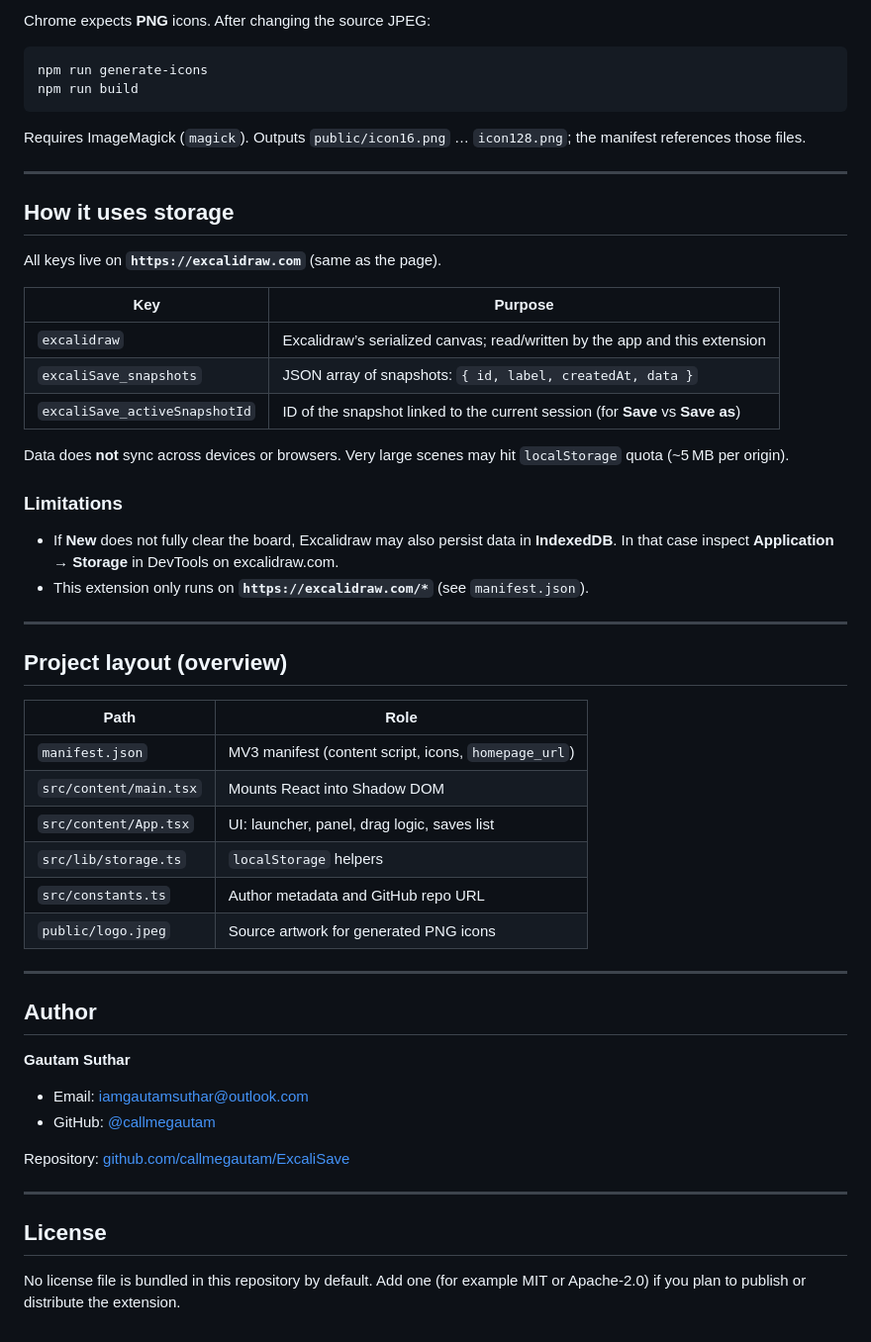
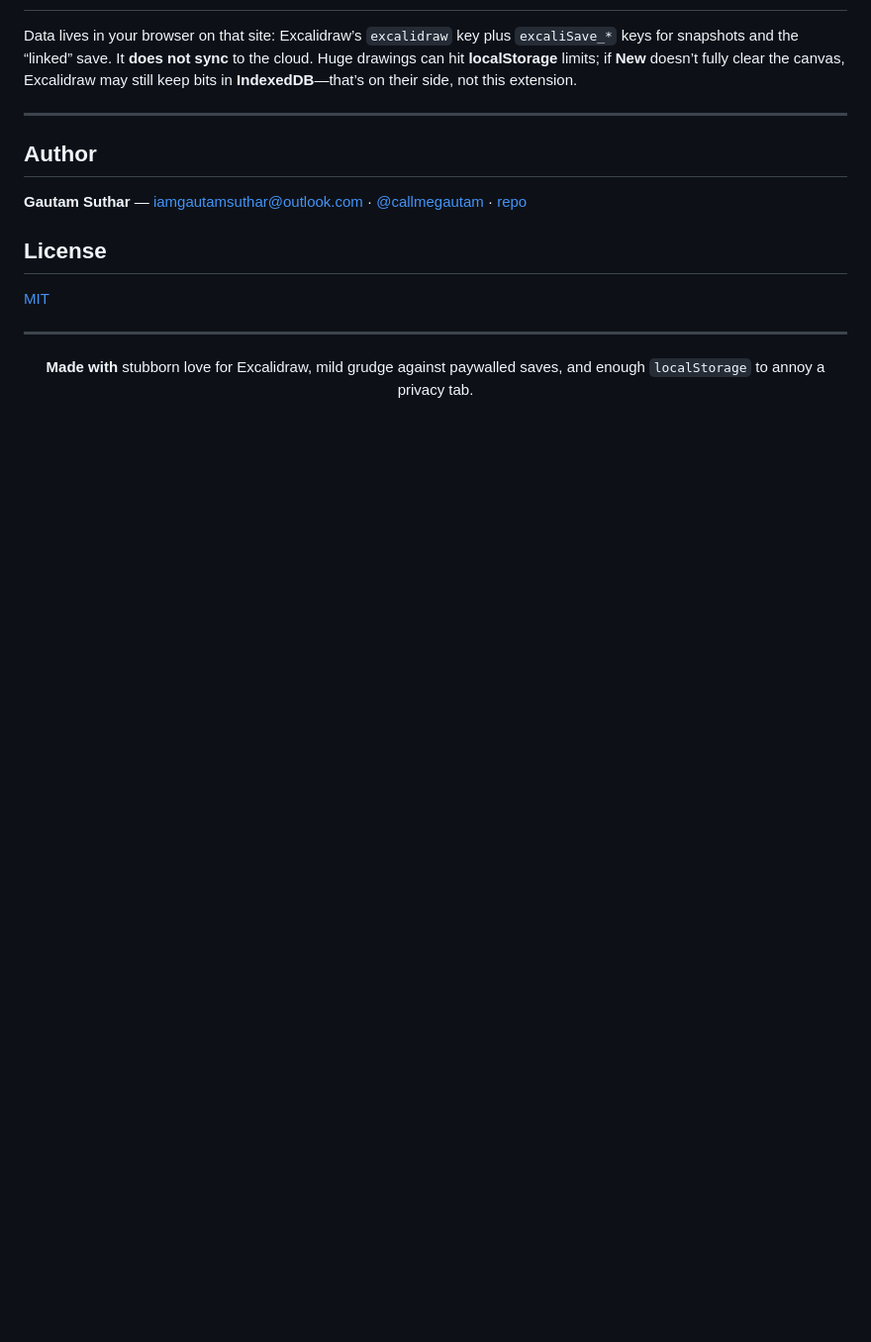
Before and after one commit to callmegautam/ExcaliSave, a Markdown page: README.md, the part around one of its changes. Shown at 99% size. GitHub-like rendering; blank space fills up the shorter version.

````diff
--- a/README.md
+++ b/README.md
@@ -78,57 +53,18 @@ npm run preview  # optional Vite preview
-Chrome expects **PNG** icons. After changing the source JPEG:
-
-```bash
-npm run generate-icons
-npm run build
-```
-
-Requires ImageMagick (`magick`). Outputs `public/icon16.png` … `icon128.png`; the manifest references those files.
-
----
-
-## How it uses storage
-
-All keys live on **`https://excalidraw.com`** (same as the page).
-
-| Key | Purpose |
-|-----|---------|
-| `excalidraw` | Excalidraw’s serialized canvas; read/written by the app and this extension |
-| `excaliSave_snapshots` | JSON array of snapshots: `{ id, label, createdAt, data }` |
-| `excaliSave_activeSnapshotId` | ID of the snapshot linked to the current session (for **Save** vs **Save as**) |
-
-Data does **not** sync across devices or browsers. Very large scenes may hit `localStorage` quota (~5 MB per origin).
-
-### Limitations
-
-- If **New** does not fully clear the board, Excalidraw may also persist data in **IndexedDB**. In that case inspect **Application** → **Storage** in DevTools on excalidraw.com.
-- This extension only runs on **`https://excalidraw.com/*`** (see `manifest.json`).
-
----
-
-## Project layout (overview)
-
-| Path | Role |
-|------|------|
-| `manifest.json` | MV3 manifest (content script, icons, `homepage_url`) |
-| `src/content/main.tsx` | Mounts React into Shadow DOM |
-| `src/content/App.tsx` | UI: launcher, panel, drag logic, saves list |
-| `src/lib/storage.ts` | `localStorage` helpers |
-| `src/constants.ts` | Author metadata and GitHub repo URL |
-| `public/logo.jpeg` | Source artwork for generated PNG icons |
+Data lives in your browser on that site: Excalidraw’s `excalidraw` key plus `excaliSave_*` keys for snapshots and the “linked” save. It **does not sync** to the cloud. Huge drawings can hit **localStorage** limits; if **New** doesn’t fully clear the canvas, Excalidraw may still keep bits in **IndexedDB**—that’s on their side, not this extension.
 
 ---
 
 ## Author
 
-**Gautam Suthar**
+**Gautam Suthar** — [iamgautamsuthar@outlook.com](mailto:iamgautamsuthar@outlook.com) · [@callmegautam](https://github.com/callmegautam) · [repo](https://github.com/callmegautam/ExcaliSave)
 
-- Email: [iamgautamsuthar@outlook.com](mailto:iamgautamsuthar@outlook.com)
-- GitHub: [@callmegautam](https://github.com/callmegautam)
+## License
 
-Repository: [github.com/callmegautam/ExcaliSave](https://github.com/callmegautam/ExcaliSave)
+[MIT](LICENSE)
 
 ---
 
-## License
-
-No license file is bundled in this repository by default. Add one (for example MIT or Apache-2.0) if you plan to publish or distribute the extension.
+<p align="center">
+  <b>Made with</b> stubborn love for Excalidraw, mild grudge against paywalled saves, and enough <code>localStorage</code> to annoy a privacy tab.<br/>
+  <!-- <i>(Chrome Web Store listing sold separately—wallet not included.)</i> -->
+</p>
````
Also changed, not shown: other parts of README.md (+26 -51 lines), docs/image.png (added), 2 other files.
